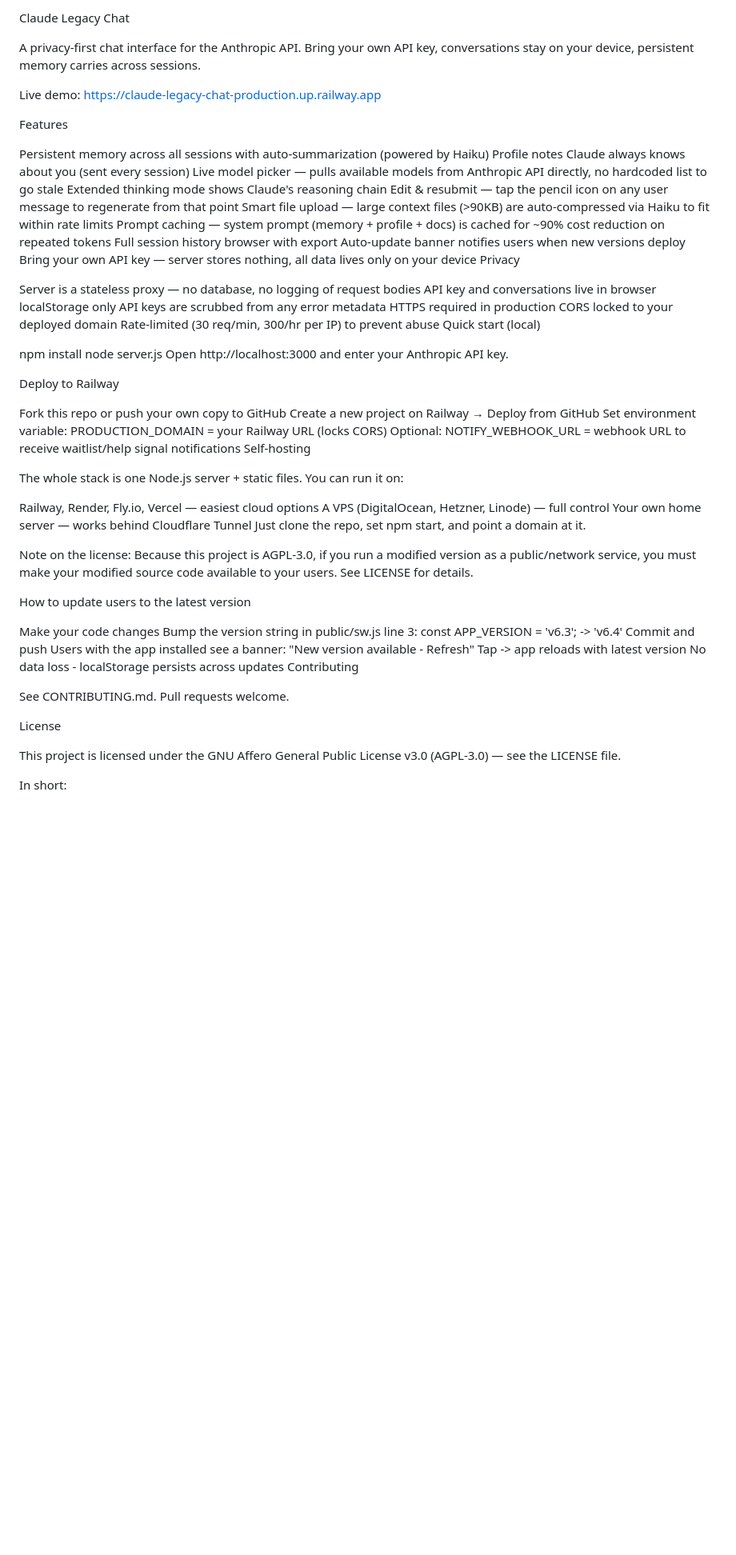
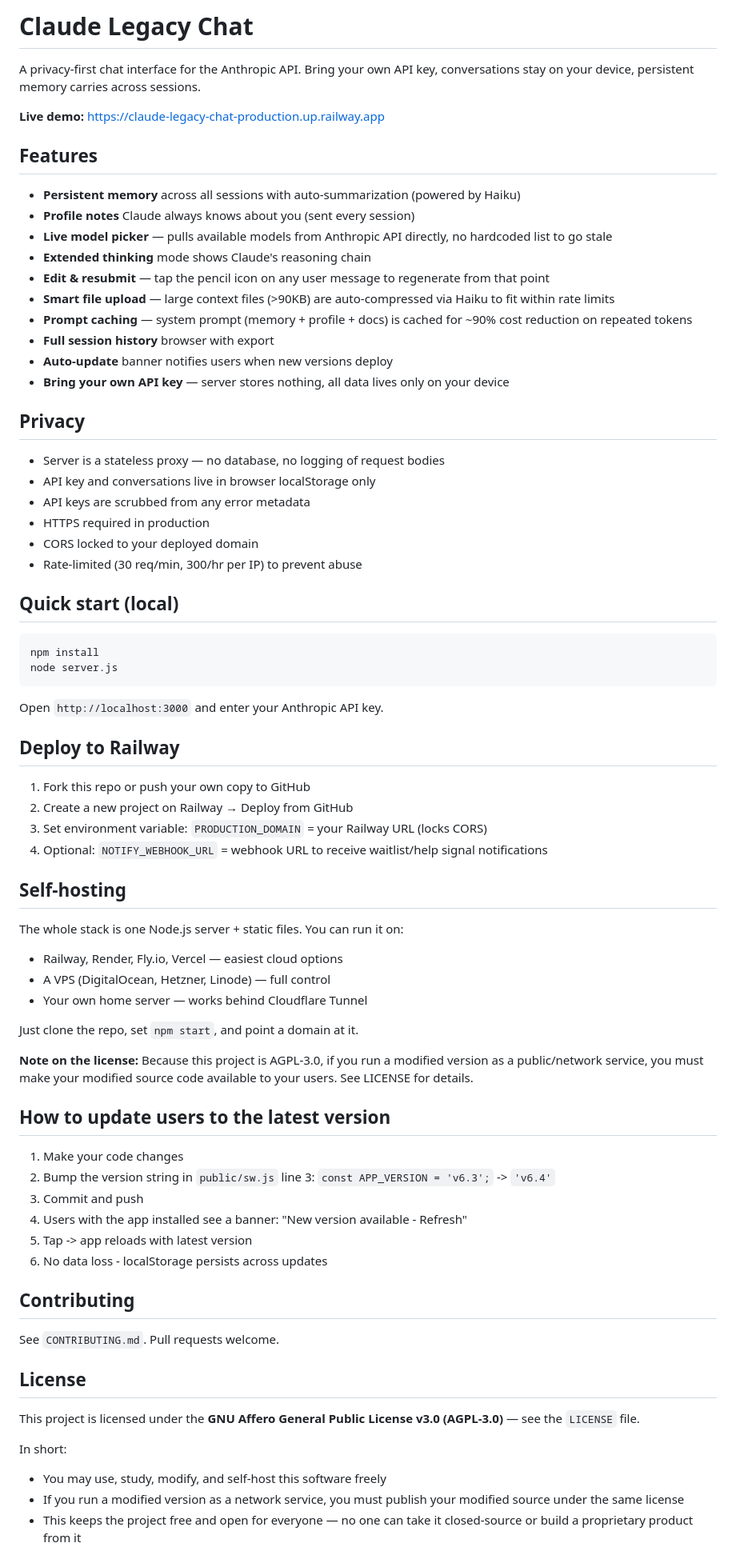
Before and after one commit to AbhinavSoni20191995/claude-legacy-chat, a Markdown page: README.md, the part around one of its changes. Shown at 80% size. Drawn GitHub-style; blank space fills up the shorter version.

Commit message:
Update README formatting and content clarity

````diff
--- a/README.md
+++ b/README.md
@@ -1,67 +1,77 @@
-Claude Legacy Chat
+# Claude Legacy Chat
 
 A privacy-first chat interface for the Anthropic API. Bring your own API key, conversations stay on your device, persistent memory carries across sessions.
 
-Live demo: https://claude-legacy-chat-production.up.railway.app
+**Live demo:** https://claude-legacy-chat-production.up.railway.app
 
-Features
+## Features
 
-Persistent memory across all sessions with auto-summarization (powered by Haiku)
-Profile notes Claude always knows about you (sent every session)
-Live model picker — pulls available models from Anthropic API directly, no hardcoded list to go stale
-Extended thinking mode shows Claude's reasoning chain
-Edit & resubmit — tap the pencil icon on any user message to regenerate from that point
-Smart file upload — large context files (>90KB) are auto-compressed via Haiku to fit within rate limits
-Prompt caching — system prompt (memory + profile + docs) is cached for ~90% cost reduction on repeated tokens
-Full session history browser with export
-Auto-update banner notifies users when new versions deploy
-Bring your own API key — server stores nothing, all data lives only on your device
-Privacy
+- **Persistent memory** across all sessions with auto-summarization (powered by Haiku)
+- **Profile notes** Claude always knows about you (sent every session)
+- **Live model picker** — pulls available models from Anthropic API directly, no hardcoded list to go stale
+- **Extended thinking** mode shows Claude's reasoning chain
+- **Edit & resubmit** — tap the pencil icon on any user message to regenerate from that point
+- **Smart file upload** — large context files (>90KB) are auto-compressed via Haiku to fit within rate limits
+- **Prompt caching** — system prompt (memory + profile + docs) is cached for ~90% cost reduction on repeated tokens
+- **Full session history** browser with export
+- **Auto-update** banner notifies users when new versions deploy
+- **Bring your own API key** — server stores nothing, all data lives only on your device
 
-Server is a stateless proxy — no database, no logging of request bodies
-API key and conversations live in browser localStorage only
-API keys are scrubbed from any error metadata
-HTTPS required in production
-CORS locked to your deployed domain
-Rate-limited (30 req/min, 300/hr per IP) to prevent abuse
-Quick start (local)
+## Privacy
 
+- Server is a stateless proxy — no database, no logging of request bodies
+- API key and conversations live in browser localStorage only
+- API keys are scrubbed from any error metadata
+- HTTPS required in production
+- CORS locked to your deployed domain
+- Rate-limited (30 req/min, 300/hr per IP) to prevent abuse
+
+## Quick start (local)
+
+```bash
 npm install
 node server.js
-Open http://localhost:3000 and enter your Anthropic API key.
+```
 
-Deploy to Railway
+Open `http://localhost:3000` and enter your Anthropic API key.
 
-Fork this repo or push your own copy to GitHub
-Create a new project on Railway → Deploy from GitHub
-Set environment variable: PRODUCTION_DOMAIN = your Railway URL (locks CORS)
-Optional: NOTIFY_WEBHOOK_URL = webhook URL to receive waitlist/help signal notifications
-Self-hosting
+## Deploy to Railway
+
+1. Fork this repo or push your own copy to GitHub
+2. Create a new project on Railway → Deploy from GitHub
+3. Set environment variable: `PRODUCTION_DOMAIN` = your Railway URL (locks CORS)
+4. Optional: `NOTIFY_WEBHOOK_URL` = webhook URL to receive waitlist/help signal notifications
+
+## Self-hosting
 
 The whole stack is one Node.js server + static files. You can run it on:
+- Railway, Render, Fly.io, Vercel — easiest cloud options
+- A VPS (DigitalOcean, Hetzner, Linode) — full control
+- Your own home server — works behind Cloudflare Tunnel
 
-Railway, Render, Fly.io, Vercel — easiest cloud options
-A VPS (DigitalOcean, Hetzner, Linode) — full control
-Your own home server — works behind Cloudflare Tunnel
-Just clone the repo, set npm start, and point a domain at it.
+Just clone the repo, set `npm start`, and point a domain at it.
 
-Note on the license: Because this project is AGPL-3.0, if you run a modified version as a public/network service, you must make your modified source code available to your users. See LICENSE for details.
+**Note on the license:** Because this project is AGPL-3.0, if you run a modified version as a public/network service, you must make your modified source code available to your users. See LICENSE for details.
 
-How to update users to the latest version
+## How to update users to the latest version
 
-Make your code changes
-Bump the version string in public/sw.js line 3: const APP_VERSION = 'v6.3'; -> 'v6.4'
-Commit and push
-Users with the app installed see a banner: "New version available - Refresh"
-Tap -> app reloads with latest version
-No data loss - localStorage persists across updates
-Contributing
+1. Make your code changes
+2. Bump the version string in `public/sw.js` line 3: `const APP_VERSION = 'v6.3';` -> `'v6.4'`
+3. Commit and push
+4. Users with the app installed see a banner: "New version available - Refresh"
+5. Tap -> app reloads with latest version
+6. No data loss - localStorage persists across updates
 
-See CONTRIBUTING.md. Pull requests welcome.
+## Contributing
 
-License
+See `CONTRIBUTING.md`. Pull requests welcome.
 
-This project is licensed under the GNU Affero General Public License v3.0 (AGPL-3.0) — see the LICENSE file.
+## License
+
+This project is licensed under the **GNU Affero General Public License v3.0 (AGPL-3.0)** — see the `LICENSE` file.
 
 In short:
+- You may use, study, modify, and self-host this software freely
+- If you run a modified version as a network service, you must publish your modified source under the same license
+- This keeps the project free and open for everyone — no one can take it closed-source or build a proprietary product from it
 
````
Also changed, not shown: other parts of README.md (+0 -3 lines).
